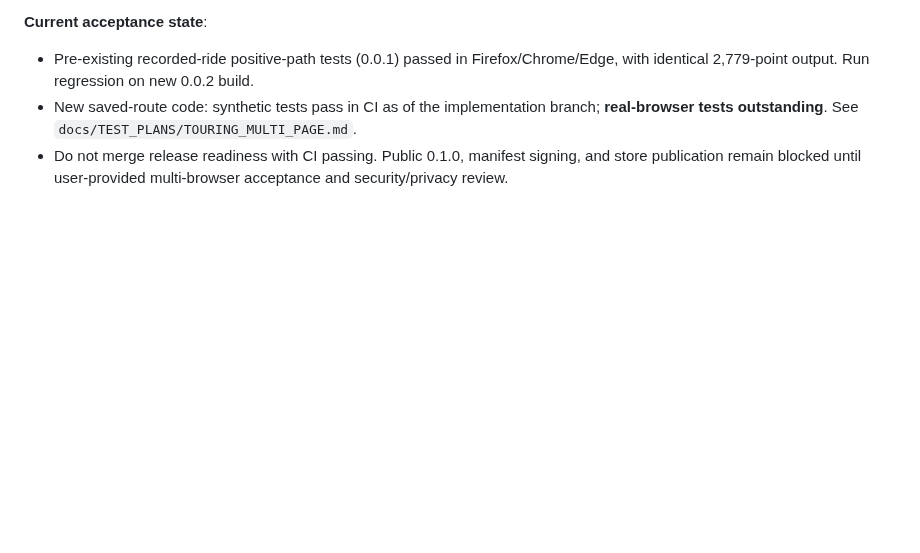
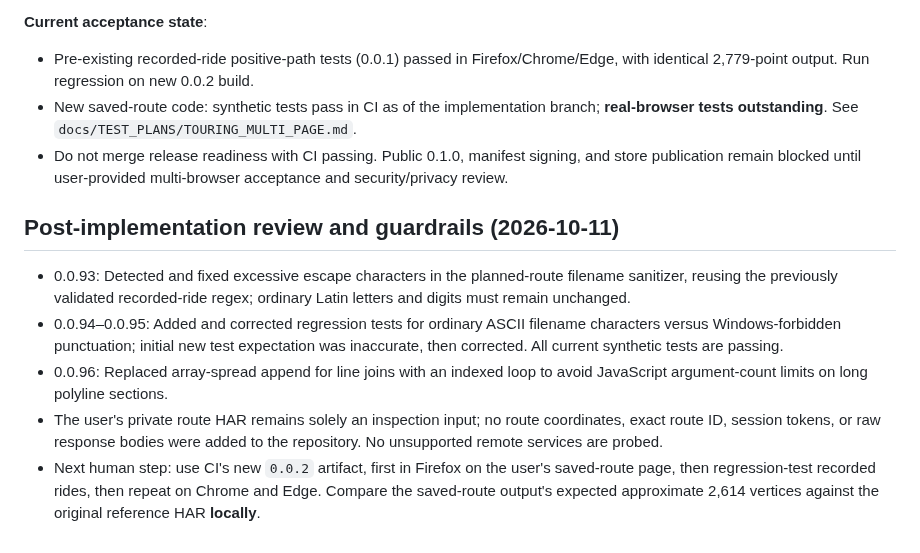
Before and after one commit to zawa356/NAVITIME_GPX_Exporter, a Markdown page: docs/DEVELOPMENT_LOG.md, the part around the change. Rendered like a GitHub page; blank space fills up the shorter version.

Commit message:
docs: add QA hardening findings and user test handoff (0.0.97)

```diff
--- a/docs/DEVELOPMENT_LOG.md
+++ b/docs/DEVELOPMENT_LOG.md
@@ -204,3 +204,10 @@ Never commit or echo tokens, raw HAR, raw GPS tracks, private user details or AP
 - Pre-existing recorded-ride positive-path tests (0.0.1) passed in Firefox/Chrome/Edge, with identical 2,779-point output. Run regression on new 0.0.2 build.
 - New saved-route code: synthetic tests pass in CI as of the implementation branch; **real-browser tests outstanding**. See `docs/TEST_PLANS/TOURING_MULTI_PAGE.md`.
 - Do not merge release readiness with CI passing. Public 0.1.0, manifest signing, and store publication remain blocked until user-provided multi-browser acceptance and security/privacy review.
+
+## Post-implementation review and guardrails (2026-10-11)
+- 0.0.93: Detected and fixed excessive escape characters in the planned-route filename sanitizer, reusing the previously validated recorded-ride regex; ordinary Latin letters and digits must remain unchanged.
+- 0.0.94–0.0.95: Added and corrected regression tests for ordinary ASCII filename characters versus Windows-forbidden punctuation; initial new test expectation was inaccurate, then corrected. All current synthetic tests are passing.
+- 0.0.96: Replaced array-spread append for line joins with an indexed loop to avoid JavaScript argument-count limits on long polyline sections.
+- The user's private route HAR remains solely an inspection input; no route coordinates, exact route ID, session tokens, or raw response bodies were added to the repository. No unsupported remote services are probed.
+- Next human step: use CI's new `0.0.2` artifact, first in Firefox on the user's saved-route page, then regression-test recorded rides, then repeat on Chrome and Edge. Compare the saved-route output's expected approximate 2,614 vertices against the original reference HAR **locally**.
```
